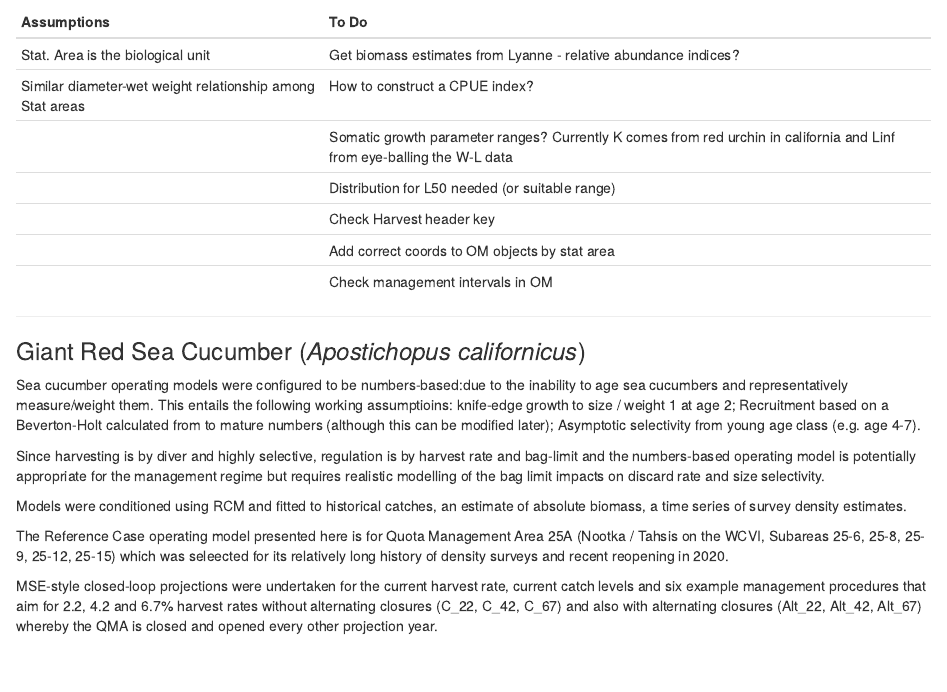
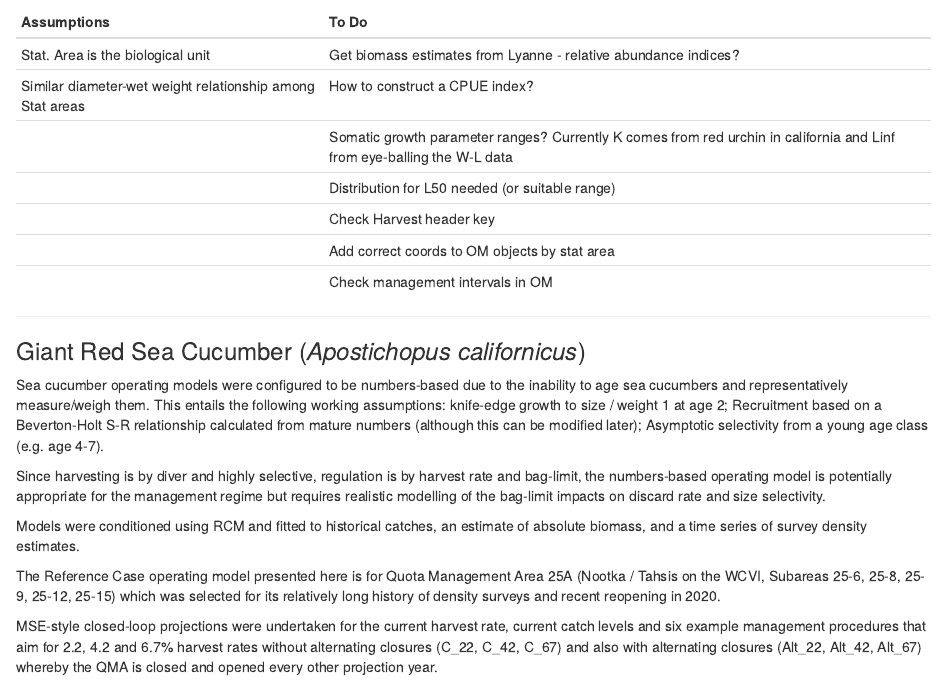
Before and after one commit to mis-assess/csrf_hh_io, an R Markdown document (docs/SomeHex/index.Rmd): the page in a window 1100 px wide, from 2560 px down. Rendered offline with R 4.5, knitr and Pandoc, with nearby package versions; some code elsewhere in the file could not run offline.

```diff
--- a/docs/index.Rmd
+++ b/docs/SomeHex/index.Rmd
@@ -199,13 +199,13 @@
 
 ### Giant Red Sea Cucumber (*Apostichopus californicus*)
 
-Sea cucumber operating models were configured to be numbers-based:due to the inability to age sea cucumbers and representatively measure/weight them. This entails the following working assumptioins: knife-edge growth to size / weight 1 at age 2; Recruitment based on a Beverton-Holt calculated from to mature numbers (although this can be modified later); Asymptotic selectivity from young age class (e.g. age 4-7).
+Sea cucumber operating models were configured to be numbers-based due to the inability to age sea cucumbers and representatively measure/weigh them. This entails the following working assumptions: knife-edge growth to size / weight 1 at age 2; Recruitment based on a Beverton-Holt S-R relationship calculated from mature numbers (although this can be modified later); Asymptotic selectivity from a young age class (e.g. age 4-7).
 
-Since harvesting is by diver and highly selective, regulation is by harvest rate and bag-limit and the numbers-based operating model is potentially appropriate for the management regime but requires realistic modelling of the bag limit impacts on discard rate and size selectivity.
+Since harvesting is by diver and highly selective, regulation is by harvest rate and bag-limit,  the numbers-based operating model is potentially appropriate for the management regime but requires realistic modelling of the bag-limit impacts on discard rate and size selectivity.
 
-Models were conditioned using RCM and fitted to historical catches, an estimate of absolute biomass, a time series of survey density estimates.
+Models were conditioned using RCM and fitted to historical catches, an estimate of absolute biomass, and a time series of survey density estimates.
 
-The Reference Case operating model presented here is for Quota Management Area 25A (Nootka / Tahsis on the WCVI, Subareas 25-6, 25-8, 25-9, 25-12, 25-15) which was seleected for its relatively long history of density surveys and recent reopening in 2020.
+The Reference Case operating model presented here is for Quota Management Area 25A (Nootka / Tahsis on the WCVI, Subareas 25-6, 25-8, 25-9, 25-12, 25-15) which was selected for its relatively long history of density surveys and recent reopening in 2020.
 
 MSE-style closed-loop projections were undertaken for the current harvest rate, current catch levels and six example management procedures that aim for 2.2, 4.2 and 6.7% harvest rates without alternating closures (C_22, C_42, C_67) and also with alternating closures (Alt_22, Alt_42, Alt_67) whereby the QMA is closed and opened every other projection year.
 
```
Also changed, not shown: docs/SomeHex/Project_Info/Status Assumptions To do.xlsx (renamed from docs/Project_Info/Status Assumptions To do.xlsx), docs/SomeHex/_config.yml (renamed from docs/_config.yml), docs/SomeHex/copyfiles.R (renamed from docs/copyfiles.R), docs/SomeHex/references.bib (renamed from docs/references.bib), 131 other files.
